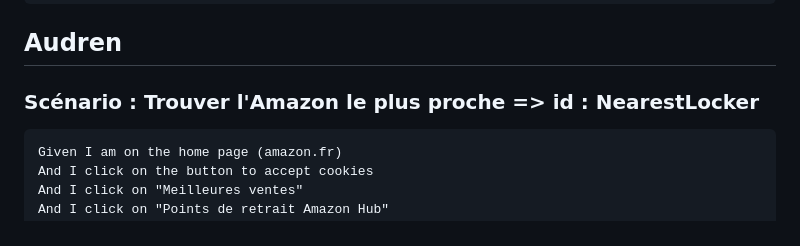
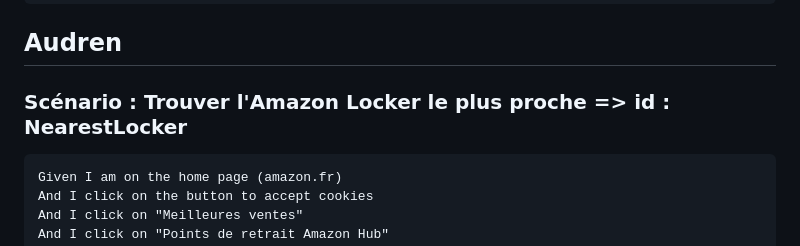
Before and after one commit to julien-reynaud/ProjetApproQuali, a Markdown page: README.md, the part around the change. Drawn GitHub-style.

```diff
--- a/README.md
+++ b/README.md
@@ -164,7 +164,7 @@ Feature: ‘amazon.fr’ Test Automation using Playwright
 	Then the article should disapear from my history
 
 ## Audren
-### Scénario : Trouver l'Amazon le plus proche => id : NearestLocker
+### Scénario : Trouver l'Amazon Locker le plus proche => id : NearestLocker
 	Given I am on the home page (amazon.fr)
  	And I click on the button to accept cookies
   	And I click on "Meilleures ventes"
```
